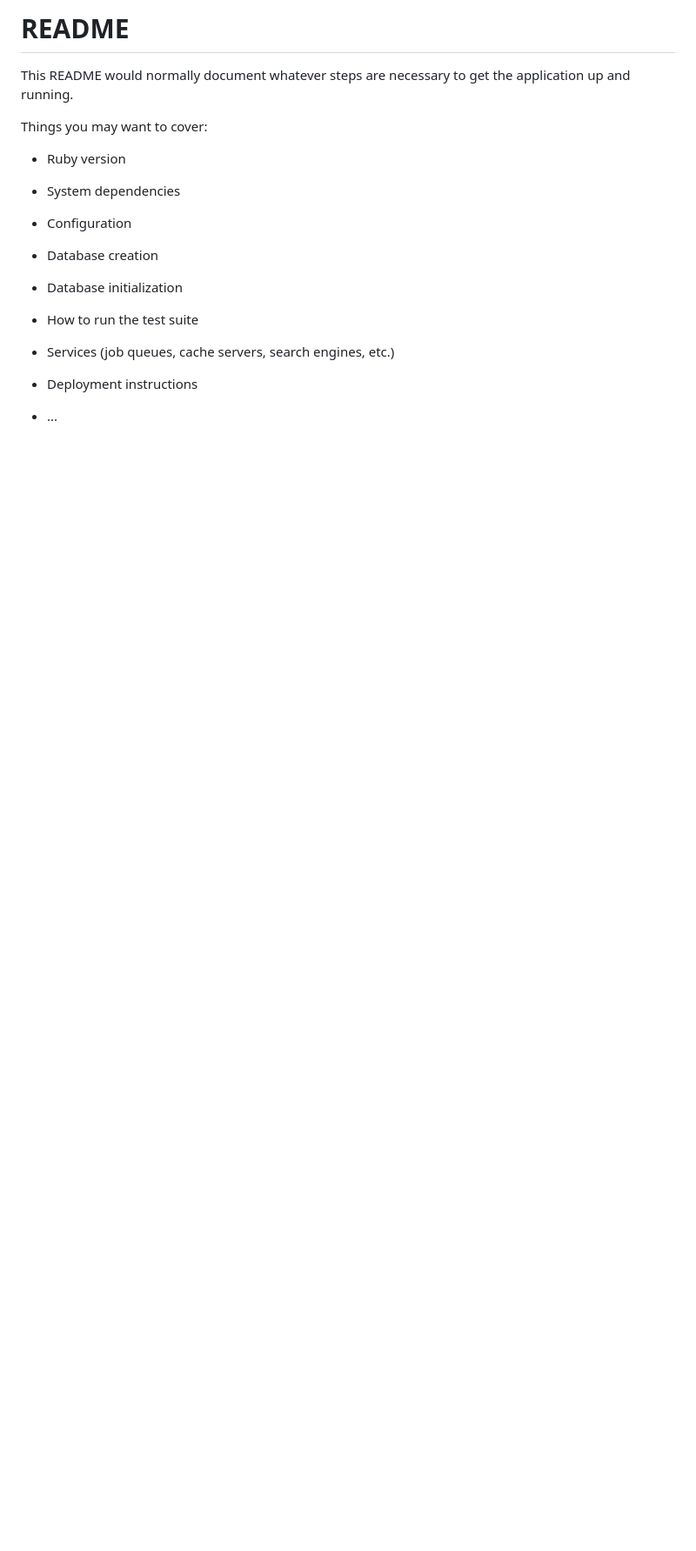
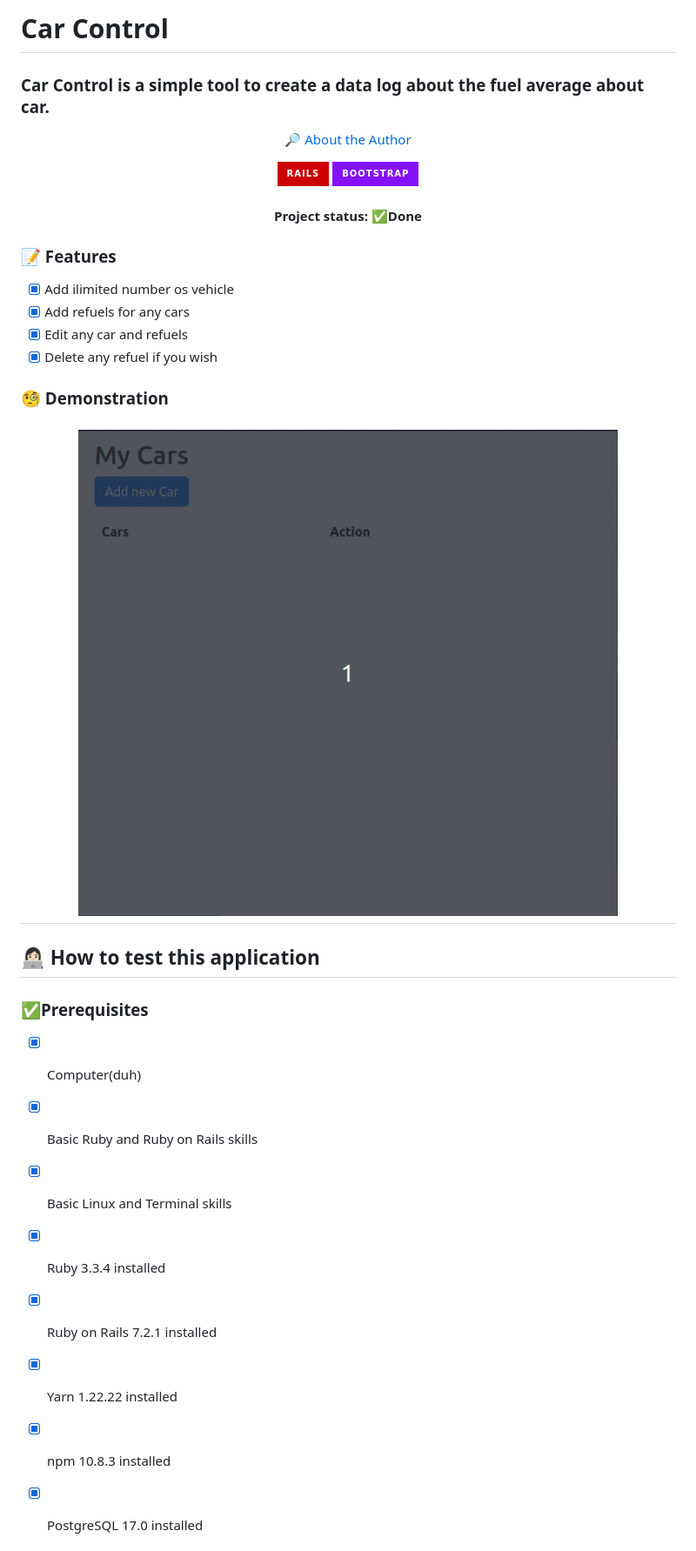
Before and after one commit to edercirino/car_control, a Markdown page: README.md, the part around the change printed below. Shown: that part at 87% size. GitHub-like rendering; pictures changed too: app/assets/screenshots/Demonstration.gif (added); badges without logos; blank space fills up the shorter version.

```diff
--- a/README.md
+++ b/README.md
@@ -1,24 +1,50 @@
-# README
+# Car Control
 
-This README would normally document whatever steps are necessary to get the
-application up and running.
+### Car Control is a simple tool to create a data log about the fuel average about car.
 
-Things you may want to cover:
 
-* Ruby version
+<p align="center">
+    <a href="#author"> 🔎	About the Author</a>
+</p>
 
-* System dependencies
+<div align="center">
+<p>
 
-* Configuration
+![Rails](https://img.shields.io/badge/rails-%23CC0000.svg?style=for-the-badge&logo=ruby-on-rails&logoColor=white)
+![Bootstrap](https://img.shields.io/badge/bootstrap-%238511FA.svg?style=for-the-badge&logo=bootstrap&logoColor=white)
 
-* Database creation
+</p>
+</div>
 
-* Database initialization
+<h4 align="center">
+Project status: ✅Done
+</h4>
 
-* How to run the test suite
+### 📝 Features
 
-* Services (job queues, cache servers, search engines, etc.)
+- [x] Add ilimited number os vehicle
+- [x] Add refuels for any cars
+- [x] Edit any car and refuels
+- [x] Delete any refuel if you wish
 
-* Deployment instructions
+### 🧐 Demonstration
 
-* ...
+<h1 align=center>
+<img alt="Car Control" title="main page" src="app/assets/screenshots/Demonstration.gif">
+</h1>
+
+## 👩🏻‍💻 How to test this application
+
+### ✅Prerequisites
+
+- [x] Computer(duh)
+- [x] Basic Ruby and Ruby on Rails skills
+- [x] Basic Linux and Terminal skills
+- [x] Ruby 3.3.4 installed
+- [x] Ruby on Rails 7.2.1 installed
+- [x] Yarn 1.22.22 installed
+- [x] npm 10.8.3 installed
+- [x] PostgreSQL 17.0 installed
+
+
+
```
Also changed, not shown: other parts of README.md (+30 -0 lines), 1 other file.
